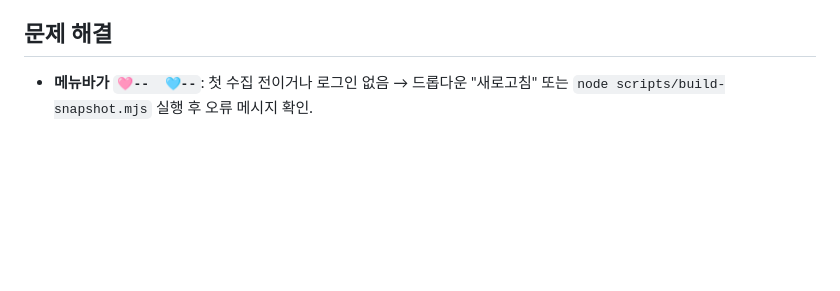
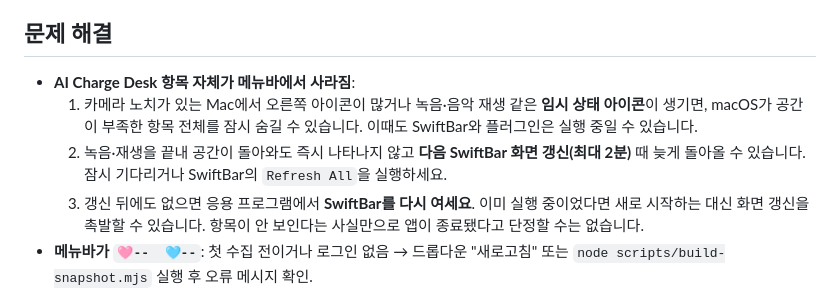
Before and after one commit to oimoaoa/ai-charge-desk, a Markdown page: README.md, the part around the change. Drawn GitHub-style; blank space fills up the shorter version.

Commit message:
docs: explain hidden SwiftBar menu items

```diff
--- a/README.md
+++ b/README.md
@@ -127,6 +127,10 @@ SwiftBar 색은 `라이트색,다크색` 형식이에요(쉼표 앞=밝은 배
 
 ## 문제 해결
 
+- **AI Charge Desk 항목 자체가 메뉴바에서 사라짐**:
+    1. 카메라 노치가 있는 Mac에서 오른쪽 아이콘이 많거나 녹음·음악 재생 같은 **임시 상태 아이콘**이 생기면, macOS가 공간이 부족한 항목 전체를 잠시 숨길 수 있습니다. 이때도 SwiftBar와 플러그인은 실행 중일 수 있습니다.
+    2. 녹음·재생을 끝내 공간이 돌아와도 즉시 나타나지 않고 **다음 SwiftBar 화면 갱신(최대 2분)** 때 늦게 돌아올 수 있습니다. 잠시 기다리거나 SwiftBar의 `Refresh All`을 실행하세요.
+    3. 갱신 뒤에도 없으면 응용 프로그램에서 **SwiftBar를 다시 여세요**. 이미 실행 중이었다면 새로 시작하는 대신 화면 갱신을 촉발할 수 있습니다. 항목이 안 보인다는 사실만으로 앱이 종료됐다고 단정할 수는 없습니다.
 - **메뉴바가 `🩷--  🩵--`**: 첫 수집 전이거나 로그인 없음 → 드롭다운 "새로고침" 또는 `node scripts/build-snapshot.mjs` 실행 후 오류 메시지 확인.
 - **메뉴바에 "⚠️ node 없음" / "설치 경로를 못 찾았어요"**: 전자는 Node.js 미설치(`brew install node`), 후자는 플러그인을 심볼릭 링크가 아니라 **복사**로 설치한 경우 — 링크(`ln -s`)로 다시 설치하세요.
 - **Claude 쪽만 안 나옴 / ⚠️가 붙음**: 드롭다운의 원인 표시를 보세요(0.1.3).
```
